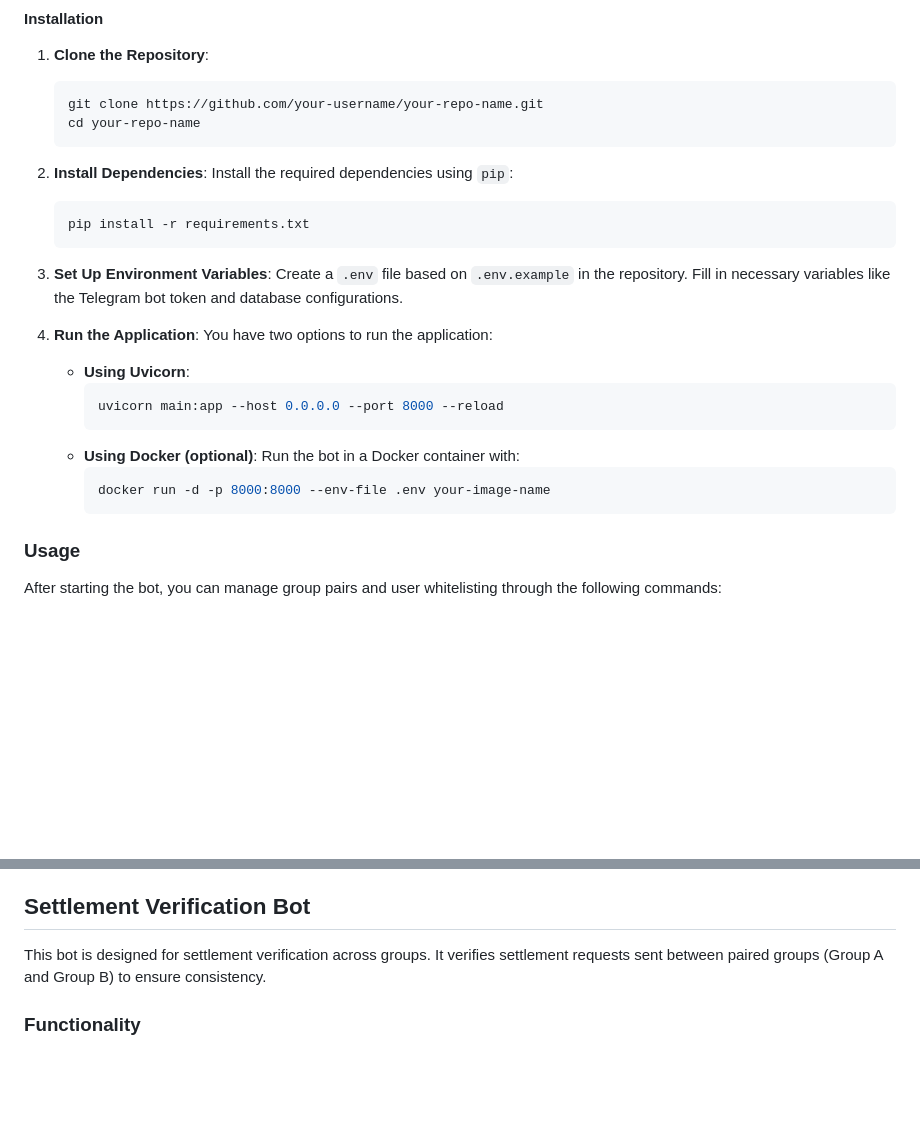
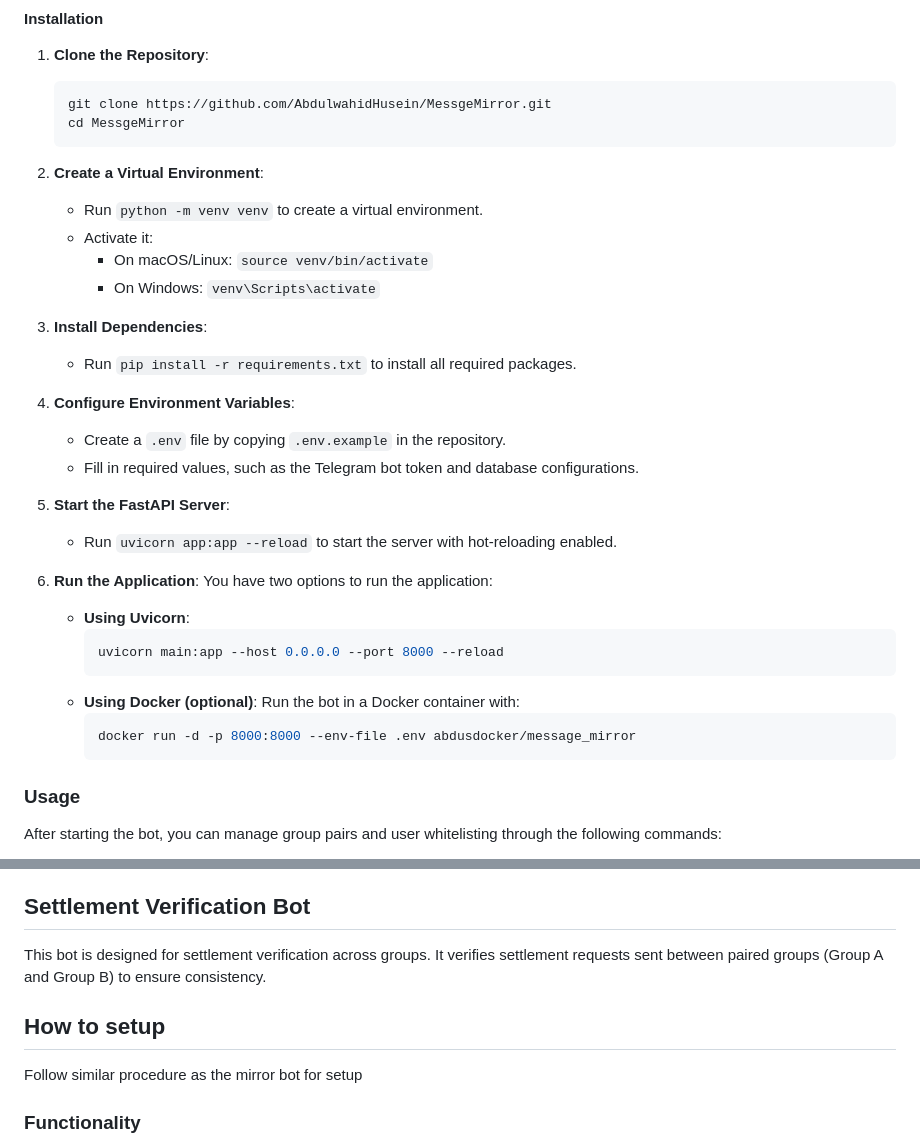
Before and after one commit to AbdulwahidHusein/MessgeMirror, a Markdown page: Readme.md, 2 parts joined by grey strips. Drawn GitHub-style; blank space fills up the shorter version.

````diff
--- a/Readme.md
+++ b/Readme.md
@@ -31,20 +31,28 @@ This project includes a Telegram bot built with FastAPI, designed to forward mes
 
 1. **Clone the Repository**:
    ```bash
-   git clone https://github.com/your-username/your-repo-name.git
-   cd your-repo-name
+   git clone https://github.com/AbdulwahidHusein/MessgeMirror.git
+   cd MessgeMirror
    ```
 
+
+2. **Create a Virtual Environment**:
+   - Run `python -m venv venv` to create a virtual environment.
+   - Activate it:
+     - On macOS/Linux: `source venv/bin/activate`
+     - On Windows: `venv\Scripts\activate`
+
 2. **Install Dependencies**:
-   Install the required dependencies using `pip`:
-   ```bash
-   pip install -r requirements.txt
-   ```
+   - Run `pip install -r requirements.txt` to install all required packages.
 
-3. **Set Up Environment Variables**:
-   Create a `.env` file based on `.env.example` in the repository. Fill in necessary variables like the Telegram bot token and database configurations.
+3. **Configure Environment Variables**:
+   - Create a `.env` file by copying `.env.example` in the repository.
+   - Fill in required values, such as the Telegram bot token and database configurations.
 
-4. **Run the Application**:
+4. **Start the FastAPI Server**:
+   - Run `uvicorn app:app --reload` to start the server with hot-reloading enabled.
+
+5. **Run the Application**:
    You have two options to run the application:
 
    - **Using Uvicorn**:
@@ -54,7 +62,7 @@ This project includes a Telegram bot built with FastAPI, designed to forward mes
    - **Using Docker (optional)**:
      Run the bot in a Docker container with:
      ```bash
-     docker run -d -p 8000:8000 --env-file .env your-image-name
+     docker run -d -p 8000:8000 --env-file .env abdusdocker/message_mirror
      ```
 
 ### Usage
@@ -79,6 +87,8 @@ After starting the bot, you can manage group pairs and user whitelisting through
 
 This bot is designed for settlement verification across groups. It verifies settlement requests sent between paired groups (Group A and Group B) to ensure consistency.
 
+## How to setup
+Follow similar procedure as the mirror bot for setup
 ### Functionality
 
 The bot checks that a settlement request in Group B matches an existing request in Group A. Based on this verification, the bot replies accordingly:
````
